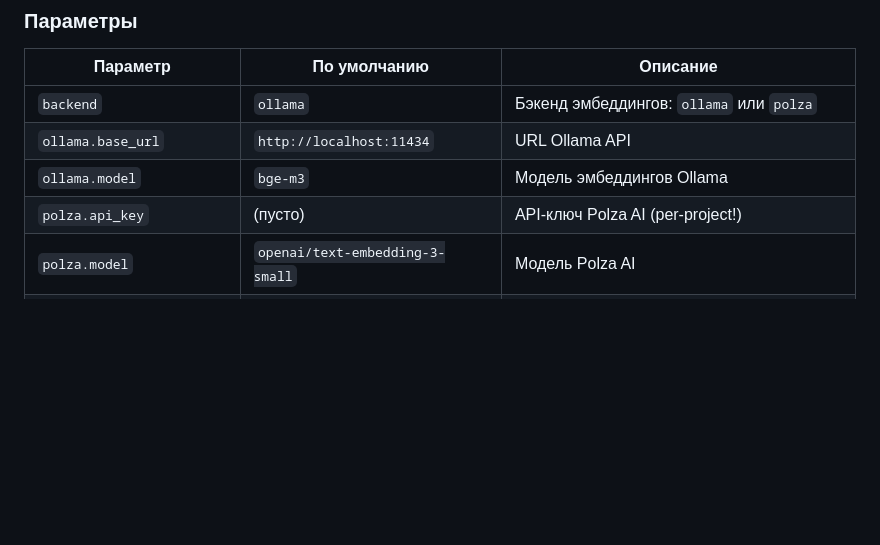
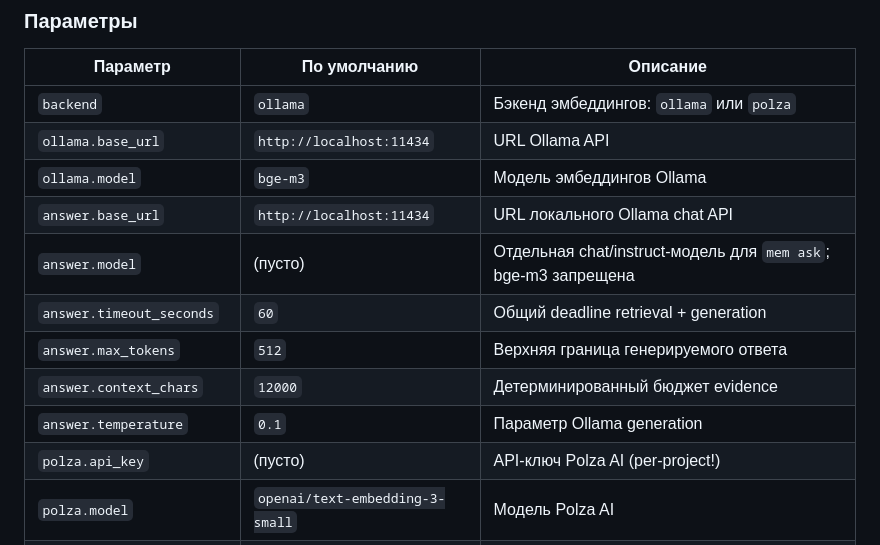
Before and after one commit to knaprus-14/mem-tool, a Markdown page: DOCUMENTATION.md, the part around one of its changes. Rendered like a GitHub page; blank space fills up the shorter version.

```diff
--- a/DOCUMENTATION.md
+++ b/DOCUMENTATION.md
@@ -999,6 +1032,12 @@ mem init
 | `backend` | `ollama` | Бэкенд эмбеддингов: `ollama` или `polza` |
 | `ollama.base_url` | `http://localhost:11434` | URL Ollama API |
 | `ollama.model` | `bge-m3` | Модель эмбеддингов Ollama |
+| `answer.base_url` | `http://localhost:11434` | URL локального Ollama chat API |
+| `answer.model` | (пусто) | Отдельная chat/instruct-модель для `mem ask`; bge-m3 запрещена |
+| `answer.timeout_seconds` | `60` | Общий deadline retrieval + generation |
+| `answer.max_tokens` | `512` | Верхняя граница генерируемого ответа |
+| `answer.context_chars` | `12000` | Детерминированный бюджет evidence |
+| `answer.temperature` | `0.1` | Параметр Ollama generation |
 | `polza.api_key` | (пусто) | API-ключ Polza AI (per-project!) |
 | `polza.model` | `openai/text-embedding-3-small` | Модель Polza AI |
 | `chunking.chunk_max_size` | 1000 | Макс. размер чанка в символах (100–10000) |
```
Also changed, not shown: other parts of DOCUMENTATION.md (+47 -1 lines).
